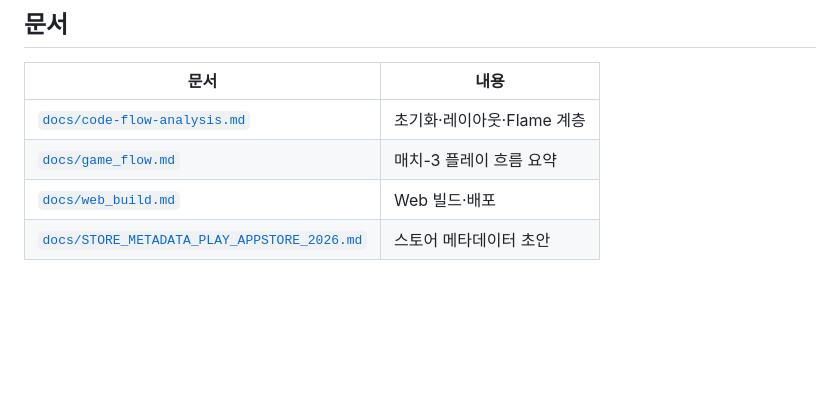
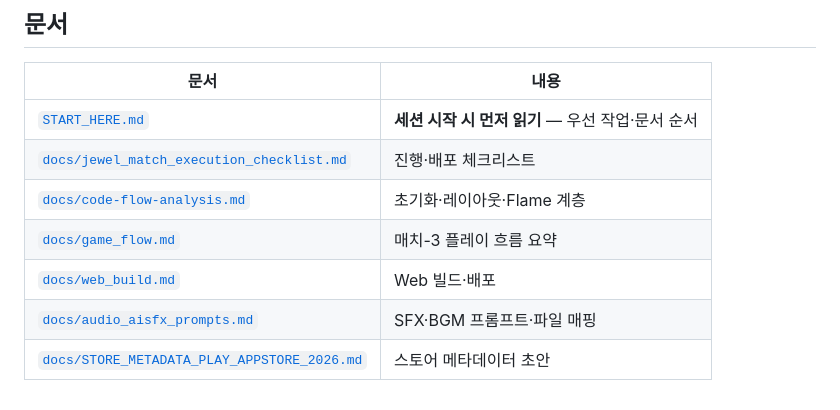
Before and after one commit to cheng80/jewelmatch, a Markdown page: README.md, the part around the change. Rendered like a GitHub page; blank space fills up the shorter version.

Commit message:
세션 이어가기용 START_HERE·실행 체크리스트 추가, README 문서 링크 보강
Made-with: Cursor

```diff
--- a/README.md
+++ b/README.md
@@ -104,7 +104,10 @@ Web 배포·서브패스 설정: [`docs/web_build.md`](docs/web_build.md)
 
 | 문서 | 내용 |
 |------|------|
+| [`START_HERE.md`](START_HERE.md) | **세션 시작 시 먼저 읽기** — 우선 작업·문서 순서 |
+| [`docs/jewel_match_execution_checklist.md`](docs/jewel_match_execution_checklist.md) | 진행·배포 체크리스트 |
 | [`docs/code-flow-analysis.md`](docs/code-flow-analysis.md) | 초기화·레이아웃·Flame 계층 |
 | [`docs/game_flow.md`](docs/game_flow.md) | 매치-3 플레이 흐름 요약 |
 | [`docs/web_build.md`](docs/web_build.md) | Web 빌드·배포 |
+| [`docs/audio_aisfx_prompts.md`](docs/audio_aisfx_prompts.md) | SFX·BGM 프롬프트·파일 매핑 |
 | [`docs/STORE_METADATA_PLAY_APPSTORE_2026.md`](docs/STORE_METADATA_PLAY_APPSTORE_2026.md) | 스토어 메타데이터 초안 |
```
Also changed, not shown: START_HERE.md (added, +94 -0 lines), docs/jewel_match_execution_checklist.md (added, +42 -0 lines).
